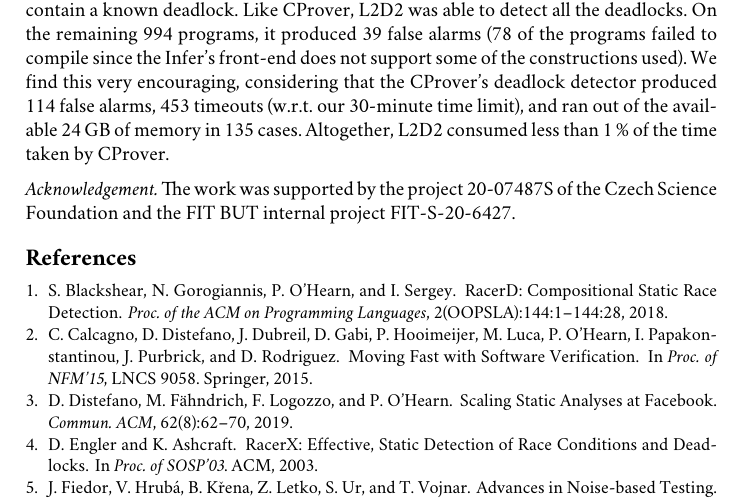
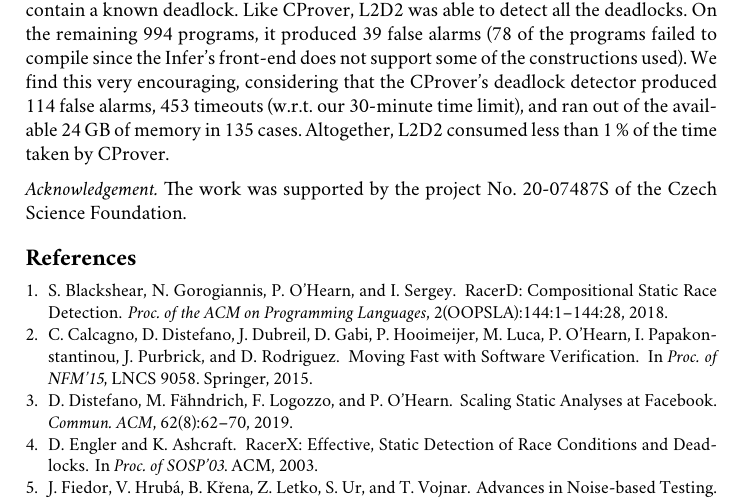
Before and after one commit to harmim/eurocast2022-deadlock-infer, a LaTeX paper (eurocast22-deadlocks.tex): part of page 2 of 3, cut so that both start at the same text. Compiled offline with pdfLaTeX.

Commit message:
Removed IGA from the ack again but kept crimson

```diff
--- a/eurocast22-deadlocks.tex
+++ b/eurocast22-deadlocks.tex
@@ -229,17 +229,20 @@ Altogether, L2D2 consumed less than~1\,\% of the time taken by CProver.
 \enlargethispage{6mm}
 %!!!!!!!!!!!!!!!!!!!!!!!!!!!!!!!!!!!!!!!
 
-%\vspace*{2mm}{\fontsize{8}{8}\selectfont \noindent\emph{Acknowledgement.} The
-%work was supported by the project No.~20-07487S of the Czech Science
-%Foundation.}\vspace*{-3mm}
-
 \vspace*{2mm}{
 %
-%\fontsize{10}{10}\selectfont
+% \fontsize{8}{8}\selectfont
 %
-\noindent\emph{Acknowledgement.} The work was supported by the project 20-07487S
-of the Czech Science Foundation and the FIT BUT internal project
-FIT-S-20-6427.}\vspace*{-3mm}
+\noindent\emph{Acknowledgement.} The work was supported by the project
+No.~20-07487S of the Czech Science Foundation.}\vspace*{-3mm}
+
+% \vspace*{2mm}{
+% %
+% %\fontsize{10}{10}\selectfont
+% %
+% \noindent\emph{Acknowledgement.} The work was supported by the project 20-07487S
+% of the Czech Science Foundation and the FIT BUT internal project
+% FIT-S-20-6427.}\vspace*{-3mm}
 
 
 %-----------------------------------------------------------------------------
```
Also changed, not shown: eurocast22-deadlocks.pdf.
